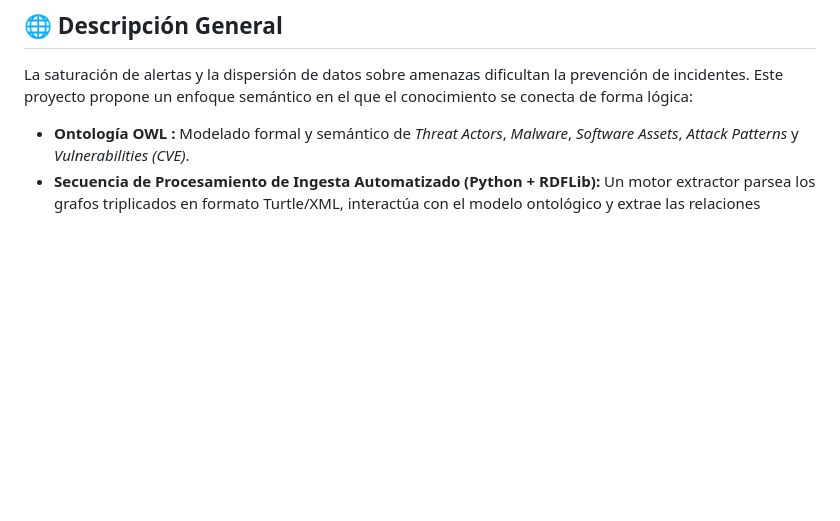
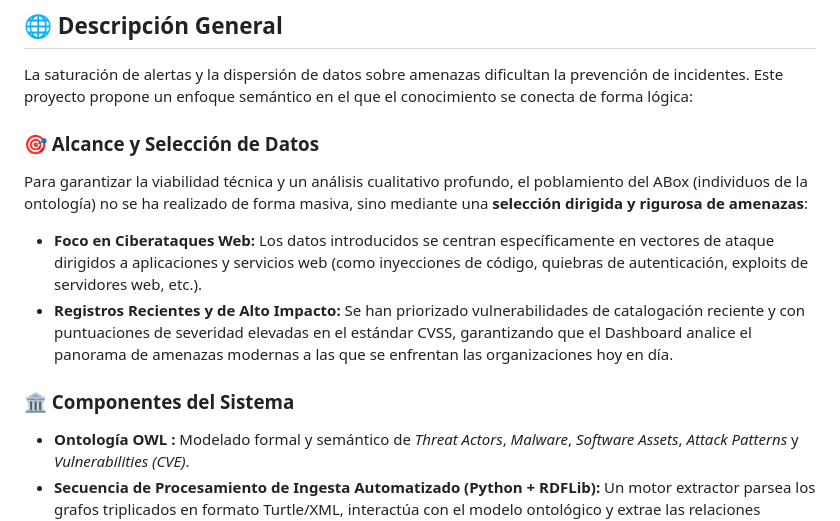
Before and after one commit to fgprovencio/TFG--Ciberseguridad, a Markdown page: README.md, the part around the change. GitHub-like rendering; blank space fills up the shorter version.

Commit message:
Enhance README with data selection and system components
Added sections on data selection and system components to README.

```diff
--- a/README.md
+++ b/README.md
@@ -18,6 +18,12 @@ El sistema unifica el conocimiento extraído de estándares de la industria, map
 
 La saturación de alertas y la dispersión de datos sobre amenazas dificultan la prevención de incidentes. Este proyecto propone un enfoque semántico en el que el conocimiento se conecta de forma lógica:
 
+### 🎯 Alcance y Selección de Datos
+Para garantizar la viabilidad técnica y un análisis cualitativo profundo, el poblamiento del ABox (individuos de la ontología) no se ha realizado de forma masiva, sino mediante una **selección dirigida y rigurosa de amenazas**:
+* **Foco en Ciberataques Web:** Los datos introducidos se centran específicamente en vectores de ataque dirigidos a aplicaciones y servicios web (como inyecciones de código, quiebras de autenticación, exploits de servidores web, etc.).
+* **Registros Recientes y de Alto Impacto:** Se han priorizado vulnerabilidades de catalogación reciente y con puntuaciones de severidad elevadas en el estándar CVSS, garantizando que el Dashboard analice el panorama de amenazas modernas a las que se enfrentan las organizaciones hoy en día.
+
+### 🏛️ Componentes del Sistema
 * **Ontología OWL :** Modelado formal y semántico de *Threat Actors*, *Malware*, *Software Assets*, *Attack Patterns* y *Vulnerabilities (CVE)*.
 * **Secuencia de Procesamiento de Ingesta Automatizado (Python + RDFLib):** Un motor extractor parsea los grafos triplicados en formato Turtle/XML, interactúa con el modelo ontológico y extrae las relaciones complejas e indirectas.
 * **Razonamiento Lógico Automático:** Implementación de reglas de inferencia semántica y axiomas de severidad para clasificar proactivamente el nivel de riesgo en la infraestructura.
```
